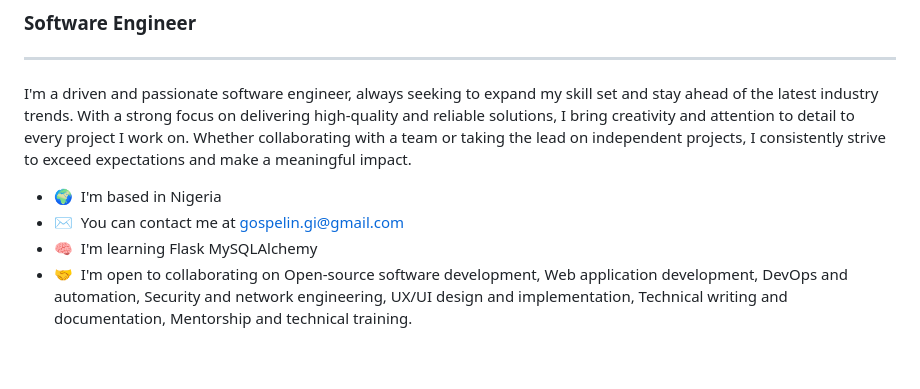
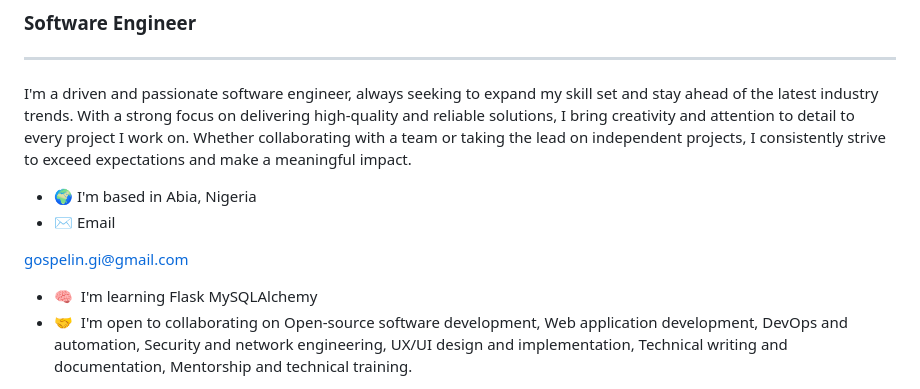
Before and after one commit to gospelin/gospelin.github.io, a Markdown page: README.md, the part around the change. Rendered like a GitHub page; blank space fills up the shorter version.

```diff
--- a/README.md
+++ b/README.md
@@ -6,8 +6,10 @@
 
 I'm a driven and passionate software engineer, always seeking to expand my skill set and stay ahead of the latest industry trends. With a strong focus on delivering high-quality and reliable solutions, I bring creativity and attention to detail to every project I work on. Whether collaborating with a team or taking the lead on independent projects, I consistently strive to exceed expectations and make a meaningful impact.
 
-* 🌍  I'm based in Nigeria
-* ✉️  You can contact me at [gospelin.gi@gmail.com](mailto:gospelin.gi@gmail.com)
+* 🌍  I'm based in Abia, Nigeria
+* ✉️  Email
+
+[gospelin.gi@gmail.com](mailto:gospelin.gi@gmail.com)
 * 🧠  I'm learning Flask MySQLAlchemy
 * 🤝  I'm open to collaborating on Open-source software development, Web application development, DevOps and automation, Security and network engineering, UX/UI design and implementation, Technical writing and documentation, Mentorship and technical training.
 
```
